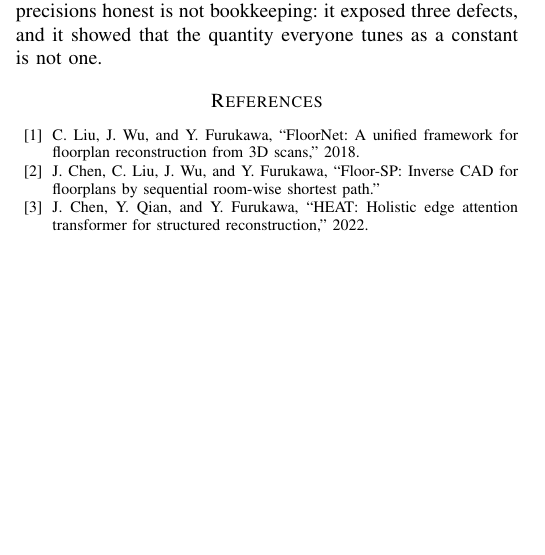
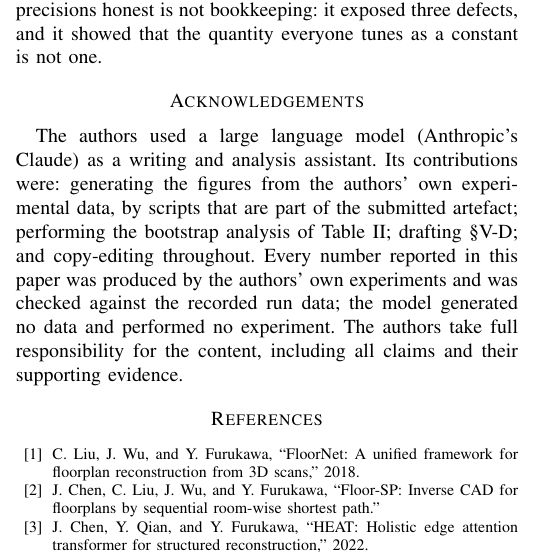
Before and after one commit to robocomp/active_inference, a LaTeX paper (room_concept/paper/icra/main.tex): part of one column of page 6 of 7, cut so that both start at the same text, the shorter picture padded with empty space. Compiled offline with pdfLaTeX; a missing font is replaced by an installed copy or a similar font; a LaTeX package or settings file that is missing is left out.

Commit message:
paper: acknowledgements — AI disclosure now, funding behind a camera-ready toggle
Two things pull in opposite directions here and must be separated.

IEEE requires the use of AI-generated content to be disclosed in the acknowledgements, and it says
nothing about who the authors are, so it goes into the ANONYMOUS submission. It is specific rather
than a formula: the model generated the figures from the authors' own data by scripts that ship with
the artefact, ran the bootstrap behind Table II, drafted the closed-loop subsection, and copy-edited.
It states what did NOT happen, which is the part that matters — every number came from the authors'
experiments and was checked against recorded run data; the model generated no data and ran no
experiment. Responsibility for all claims stays with the authors.

The FUNDING acknowledgement de-anonymises. FEDER/POCTEP, the Junta de Extremadura and grant GR24194
identify the institution to any reviewer in the field as surely as a letterhead, and acknowledgements
are the most common way a double-blind submission gives itself away — reviewers read them. It is
therefore in the source but behind \ifcameraready, which is false. Verified both ways: the blind build
contains zero occurrences of the funding bodies, the camera-ready build contains them, and both are 7
pages, so revealing them costs no space.

To submit the final version, flip \camerareadyfalse to \camerareadytrue. That is the only change.

Co-Authored-By: Claude Opus 5 (1M context) <noreply@anthropic.com>
Claude-Session: https://claude.ai/code/session_01FcjFcrmgHp9L9NQBqQ28ZU

```diff
--- a/room_concept/paper/icra/main.tex
+++ b/room_concept/paper/icra/main.tex
@@ -6,6 +6,15 @@
 \usepackage[hidelinks]{hyperref}
 \sisetup{detect-weight=true,detect-family=true}
 \newcommand{\nis}{\ensuremath{\mathrm{NIS}}}
+
+% ── CAMERA-READY SWITCH ───────────────────────────────────────────────────────────────────────────
+% \camerareadyfalse reveals the funding acknowledgement below. It MUST stay false for the anonymous
+% submission: the grants name the Junta de Extremadura and a POCTEP regional programme, which
+% identifies the institution to any reviewer in the field as surely as a letterhead would. Reviewers
+% do read acknowledgements, and this is the most common way a double-blind submission de-anonymises
+% itself. Flip it for the final version only.
+\newif\ifcameraready
+\camerareadyfalse
 
 \begin{document}
 
@@ -512,6 +521,30 @@ and that it is useful precisely because something depends on it. The discipline
 honest is not bookkeeping: it exposed three defects, and it showed that the quantity everyone tunes
 as a constant is not one.
 
+\section*{Acknowledgements}
+
+% ── DOUBLE-ANONYMOUS: NOTHING HERE MAY IDENTIFY THE AUTHORS ────────────────────────────────────────
+% Funding bodies, grant numbers, institutions and colleagues by name go in at CAMERA-READY, not now —
+% they are the usual way an acknowledgements section breaks a blind review. The AI disclosure below
+% does NOT identify anyone and IEEE requires it to be here, so it stays in the anonymous submission.
+\ifcameraready
+This work was co-funded by the FEDER Project 0124\_EUROAGE\_MAS\_4\_E under the POCTEP Programme
+2021--2027, and by the R\&D\&i project PID2022-137344OB-C31, supported by
+MICIU/AEI/10.13039/501100011033 and ``FEDER, Una manera de hacer Europa''. Additional co-funding was
+provided by the European Union through the European Regional Development Fund (85\%) and by the Junta
+de Extremadura (Grant GR24194). The managing authority is the Ministerio de Hacienda (Spain). This
+work was also supported by the SWEET Project, a Horizon Europe Marie Sk\l{}odowska-Curie action
+(Agreement No.\ 101168792).
+\fi
+
+The authors used a large language model (Anthropic's Claude) as a writing and analysis assistant. Its
+contributions were: generating the figures from the authors' own experimental data, by scripts that
+are part of the submitted artefact; performing the bootstrap analysis of
+Table~\ref{tab:calib}; drafting \S\ref{sec:webots}; and copy-editing throughout. Every number reported
+in this paper was produced by the authors' own experiments and was checked against the recorded run
+data; the model generated no data and performed no experiment. The authors take full responsibility
+for the content, including all claims and their supporting evidence.
+
 \balance
 \bibliographystyle{IEEEtran}
 \bibliography{refs}
```
